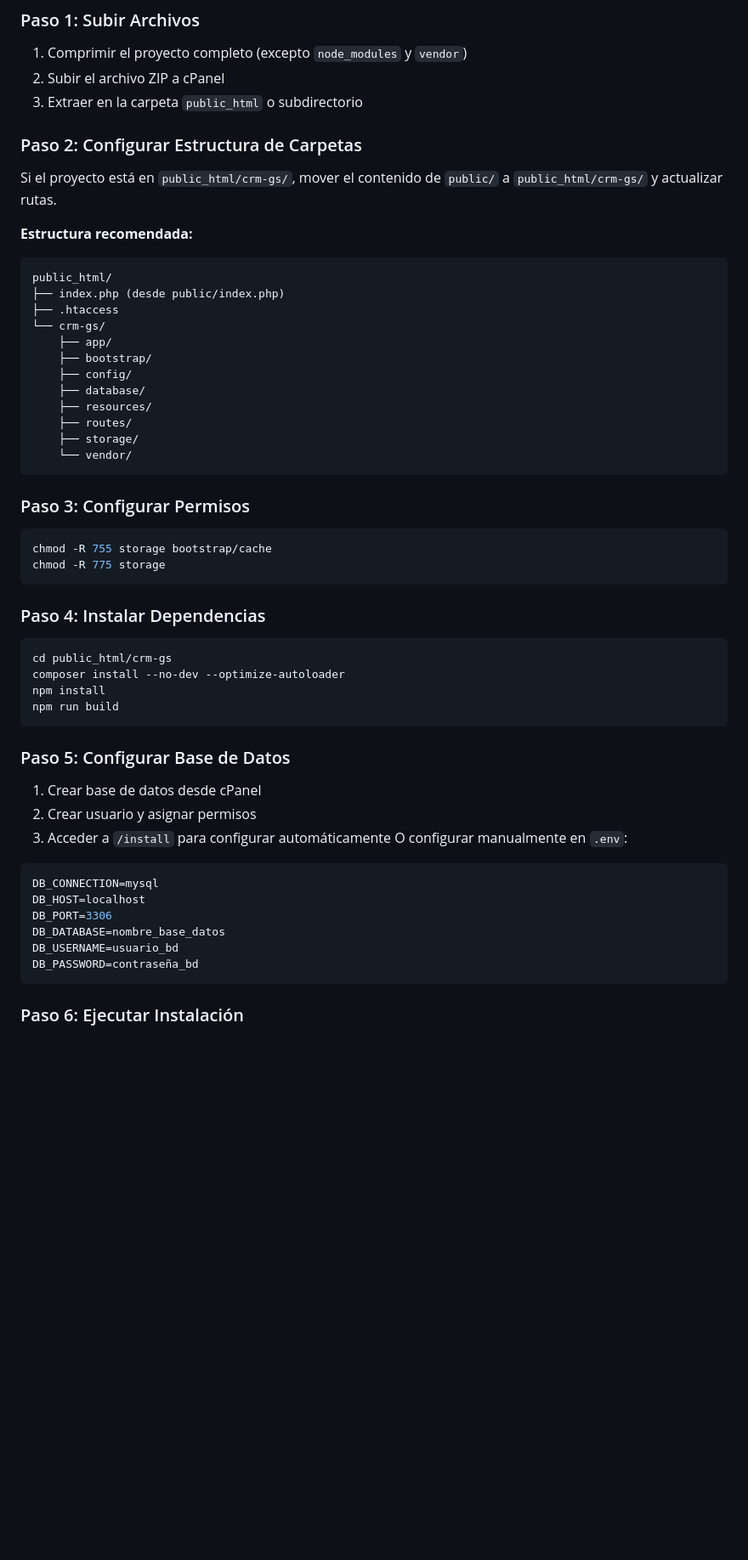
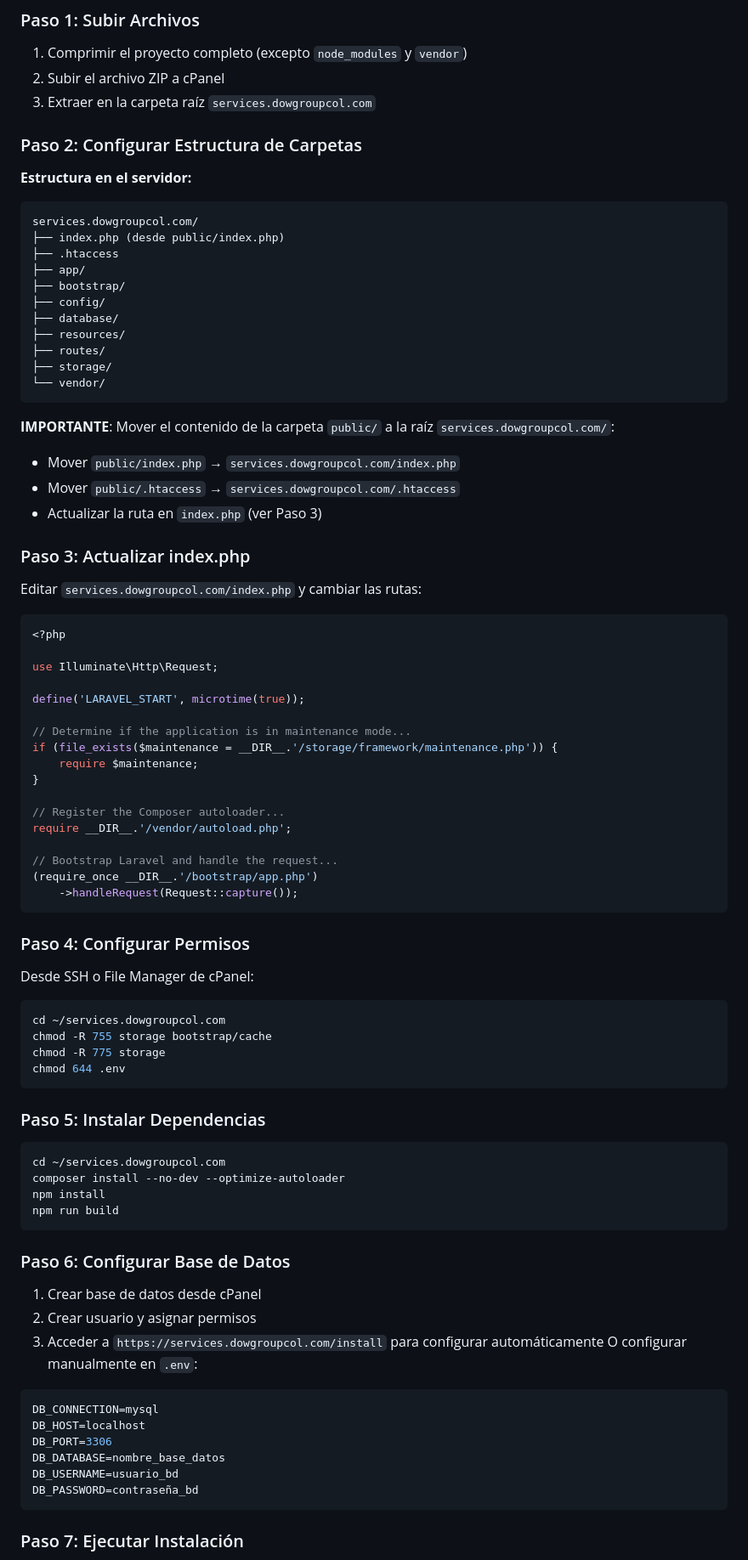
Before and after one commit to DanyTrax/CRM-GS, a Markdown page: MANUAL_DESPLIEGUE.md, the part around one of its changes. Shown at 85% size. Rendered like a GitHub page; blank space fills up the shorter version.

Commit message:
Actualizar manual de despliegue para carpeta services.dowgroupcol.com

````diff
--- a/MANUAL_DESPLIEGUE.md
+++ b/MANUAL_DESPLIEGUE.md
@@ -15,49 +15,79 @@
 
 1. Comprimir el proyecto completo (excepto `node_modules` y `vendor`)
 2. Subir el archivo ZIP a cPanel
-3. Extraer en la carpeta `public_html` o subdirectorio
+3. Extraer en la carpeta raíz `services.dowgroupcol.com`
 
 ### Paso 2: Configurar Estructura de Carpetas
 
-Si el proyecto está en `public_html/crm-gs/`, mover el contenido de `public/` a `public_html/crm-gs/` y actualizar rutas.
-
-**Estructura recomendada:**
+**Estructura en el servidor:**
 ```
-public_html/
+services.dowgroupcol.com/
 ├── index.php (desde public/index.php)
 ├── .htaccess
-└── crm-gs/
-    ├── app/
-    ├── bootstrap/
-    ├── config/
-    ├── database/
-    ├── resources/
-    ├── routes/
-    ├── storage/
-    └── vendor/
+├── app/
+├── bootstrap/
+├── config/
+├── database/
+├── resources/
+├── routes/
+├── storage/
+└── vendor/
 ```
 
-### Paso 3: Configurar Permisos
+**IMPORTANTE**: Mover el contenido de la carpeta `public/` a la raíz `services.dowgroupcol.com/`:
+- Mover `public/index.php` → `services.dowgroupcol.com/index.php`
+- Mover `public/.htaccess` → `services.dowgroupcol.com/.htaccess`
+- Actualizar la ruta en `index.php` (ver Paso 3)
+
+### Paso 3: Actualizar index.php
+
+Editar `services.dowgroupcol.com/index.php` y cambiar las rutas:
+
+```php
+<?php
+
+use Illuminate\Http\Request;
+
+define('LARAVEL_START', microtime(true));
+
+// Determine if the application is in maintenance mode...
+if (file_exists($maintenance = __DIR__.'/storage/framework/maintenance.php')) {
+    require $maintenance;
+}
+
+// Register the Composer autoloader...
+require __DIR__.'/vendor/autoload.php';
+
+// Bootstrap Laravel and handle the request...
+(require_once __DIR__.'/bootstrap/app.php')
+    ->handleRequest(Request::capture());
+```
+
+### Paso 4: Configurar Permisos
+
+Desde SSH o File Manager de cPanel:
 
 ```bash
+cd ~/services.dowgroupcol.com
 chmod -R 755 storage bootstrap/cache
 chmod -R 775 storage
+chmod 644 .env
 ```
 
-### Paso 4: Instalar Dependencias
+### Paso 5: Instalar Dependencias
 
 ```bash
-cd public_html/crm-gs
+cd ~/services.dowgroupcol.com
 composer install --no-dev --optimize-autoloader
 npm install
 npm run build
 ```
 
-### Paso 5: Configurar Base de Datos
+### Paso 6: Configurar Base de Datos
 
 1. Crear base de datos desde cPanel
 2. Crear usuario y asignar permisos
-3. Acceder a `/install` para configurar automáticamente
+3. Acceder a `https://services.dowgroupcol.com/install` para configurar automáticamente
    O configurar manualmente en `.env`:
 
 ```env
@@ -69,5 +99,5 @@ DB_USERNAME=usuario_bd
 DB_PASSWORD=contraseña_bd
 ```
 
-### Paso 6: Ejecutar Instalación
+### Paso 7: Ejecutar Instalación
 
````
Also changed, not shown: other parts of MANUAL_DESPLIEGUE.md (+76 -19 lines).
